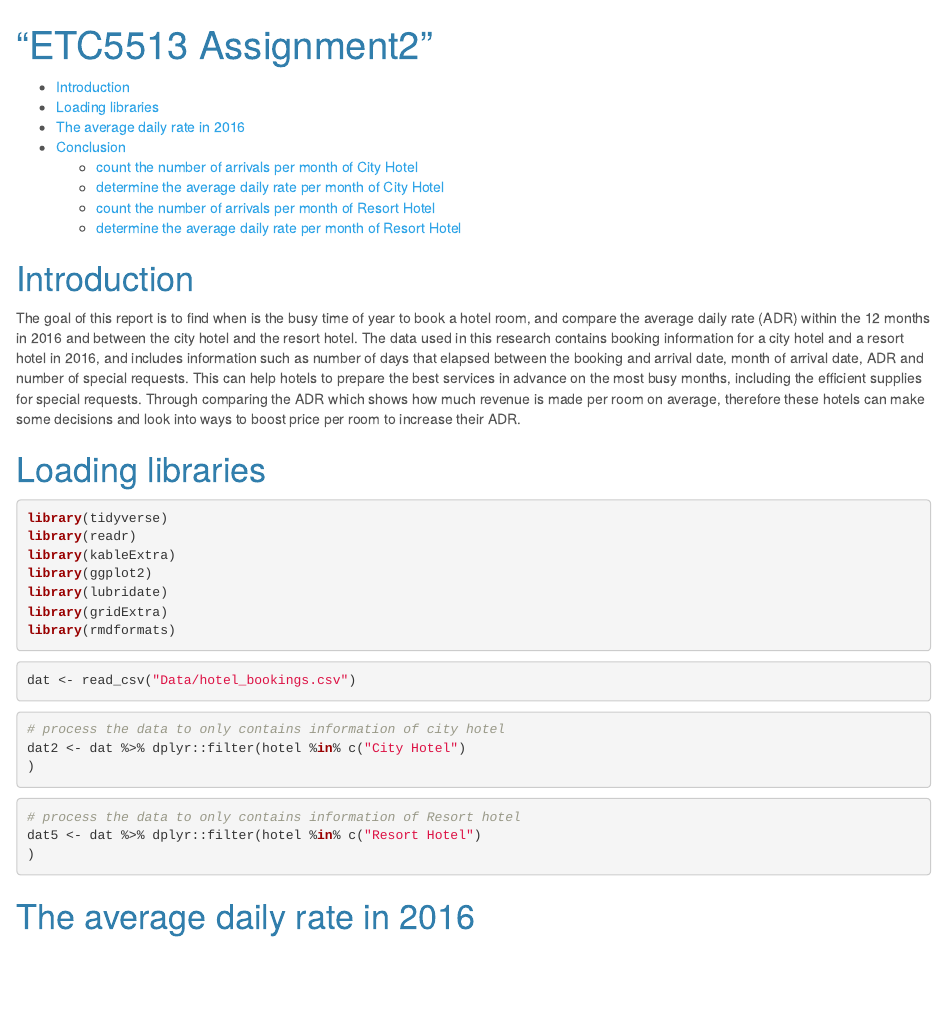
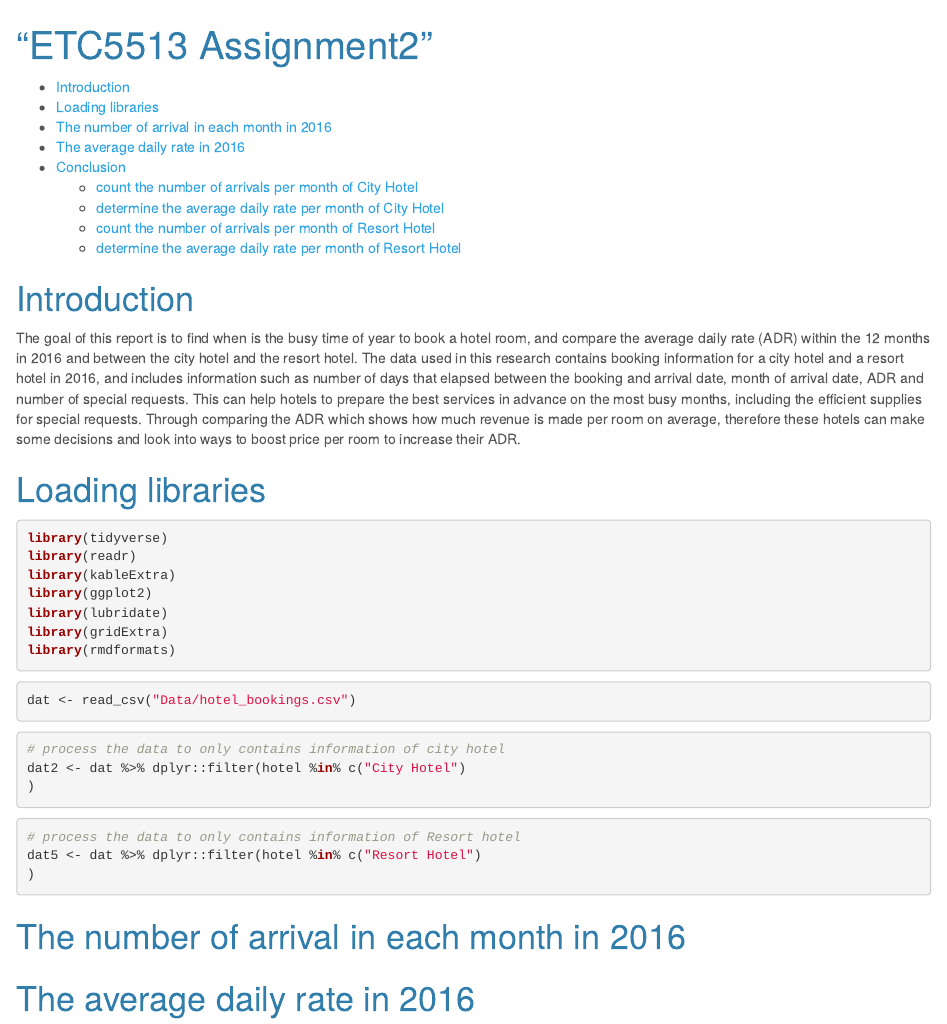
Before and after one commit to Lulu-Pi/5513-Assignment-2--Lulu-Pi, an R Markdown document (ETC5513 Assignment2.Rmd): the page in a window 1100 px wide, from its top. Rendered offline with R 4.5, knitr and Pandoc, with nearby package versions.

Commit message:
update the structure after merge

````diff
--- a/ETC5513 Assignment2.Rmd
+++ b/ETC5513 Assignment2.Rmd
@@ -44,6 +44,8 @@ dat2 <- dat %>% dplyr::filter(hotel %in% c("City Hotel")
 dat5 <- dat %>% dplyr::filter(hotel %in% c("Resort Hotel")
 )
 ```
+
+# The number of arrival in each month in 2016
 
 # The average daily rate in 2016
 
````
